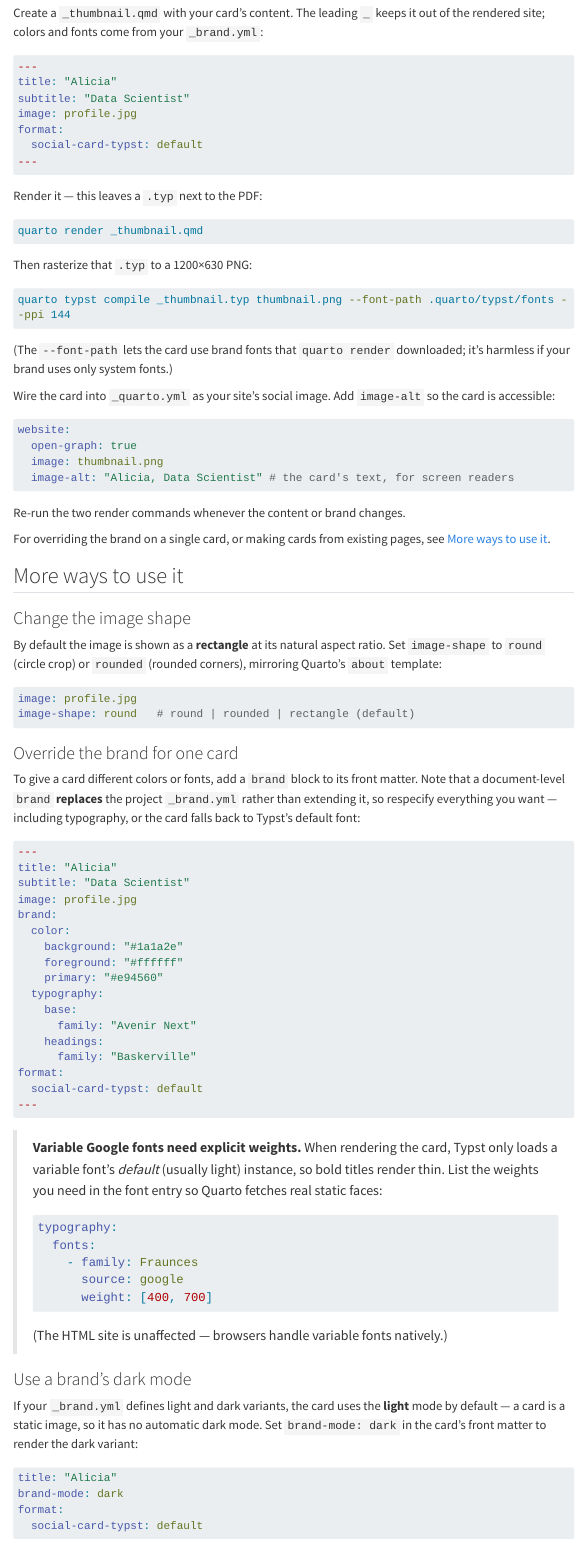
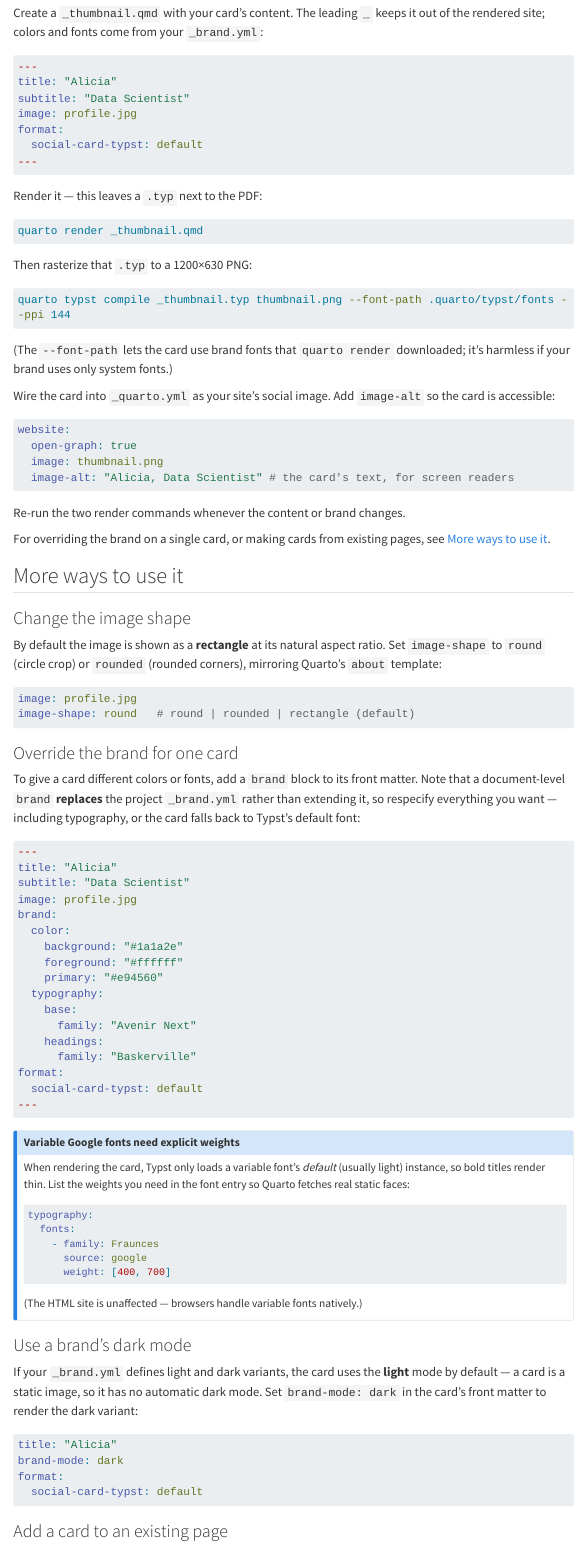
Before and after one commit to cwickham/quarto-social-card, a Quarto document (index.qmd): the page in a window 1100 px wide, from 720 px down. Rendered offline with R 4.5, knitr and Pandoc in place of Quarto, with nearby package versions; menus at the side of the page are left out; long lines of code are wrapped.

Commit message:
Light primary = dark shade of the foggy mint; callout-note in index
- light primary #166534 -> #355044 (same sea-green hue as the dark foggy
  mint, just darker; 8.85:1 on white, AA)
- index.qmd: turn the variable-font-weights blockquote into a callout-note

````diff
--- a/_brand.yml
+++ b/_brand.yml
@@ -6,7 +6,7 @@ color:
     light: "#ffffff"
     dark: "#1a1a2e"
   primary:
-    light: "#166534" # forest green, 7.13:1 on white (WCAG AA)
+    light: "#355044" # dark shade of the foggy mint, 8.85:1 on white (WCAG AA)
     dark: "#94b8a8"  # foggy mint, 7.86:1 on the navy (WCAG AA)
 
 typography:
--- a/index.qmd
+++ b/index.qmd
@@ -100,20 +100,23 @@ format:
 ---
 ```
 
-> **Variable Google fonts need explicit weights.** When rendering the card,
-> Typst only loads a variable font's *default* (usually light) instance, so bold
-> titles render thin. List the weights you need in the font entry so Quarto
-> fetches real static faces:
->
-> ```yaml
-> typography:
->   fonts:
->     - family: Fraunces
->       source: google
->       weight: [400, 700]
-> ```
->
-> (The HTML site is unaffected — browsers handle variable fonts natively.)
+::: {.callout-note}
+## Variable Google fonts need explicit weights
+
+When rendering the card, Typst only loads a variable font's *default* (usually
+light) instance, so bold titles render thin. List the weights you need in the
+font entry so Quarto fetches real static faces:
+
+```yaml
+typography:
+  fonts:
+    - family: Fraunces
+      source: google
+      weight: [400, 700]
+```
+
+(The HTML site is unaffected — browsers handle variable fonts natively.)
+:::
 
 ### Use a brand's dark mode
 
````
